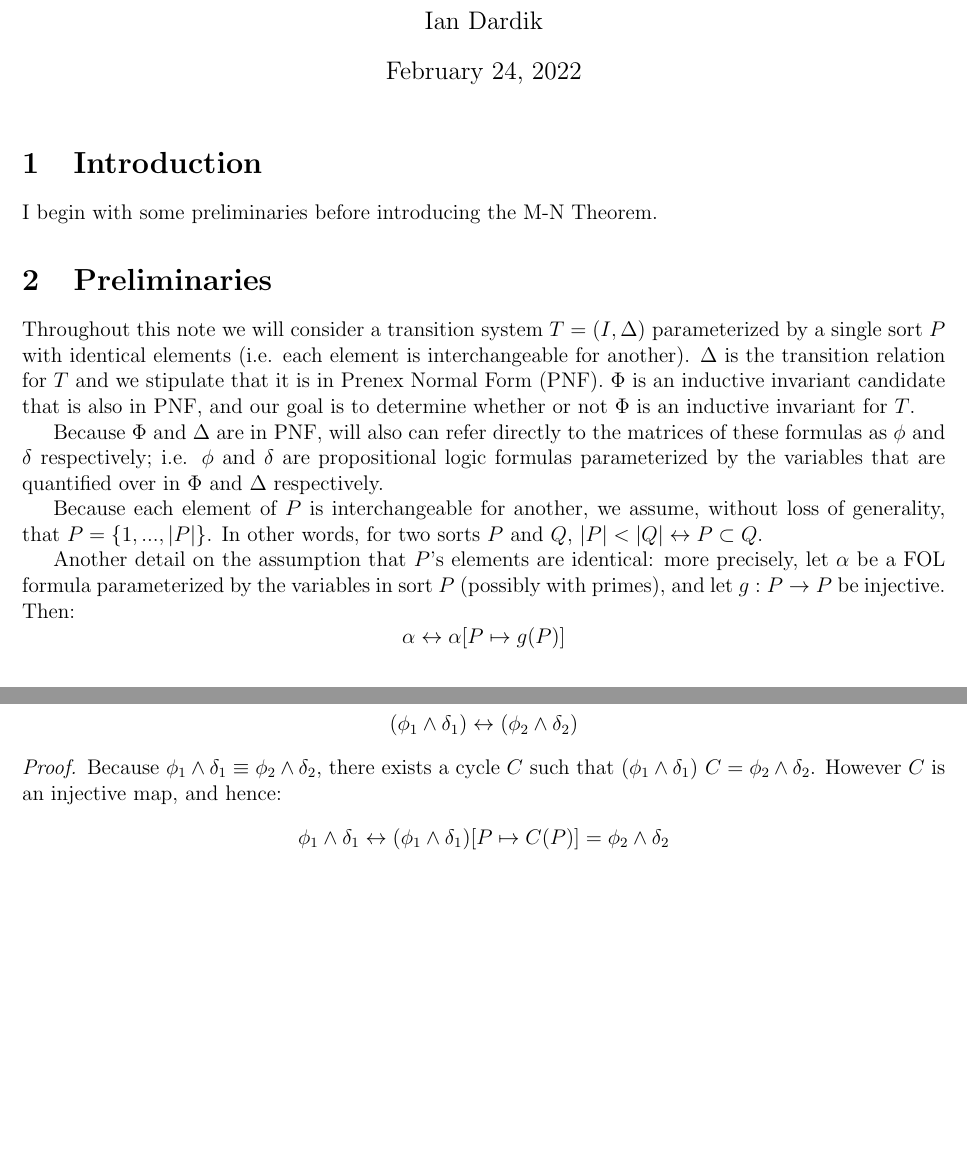
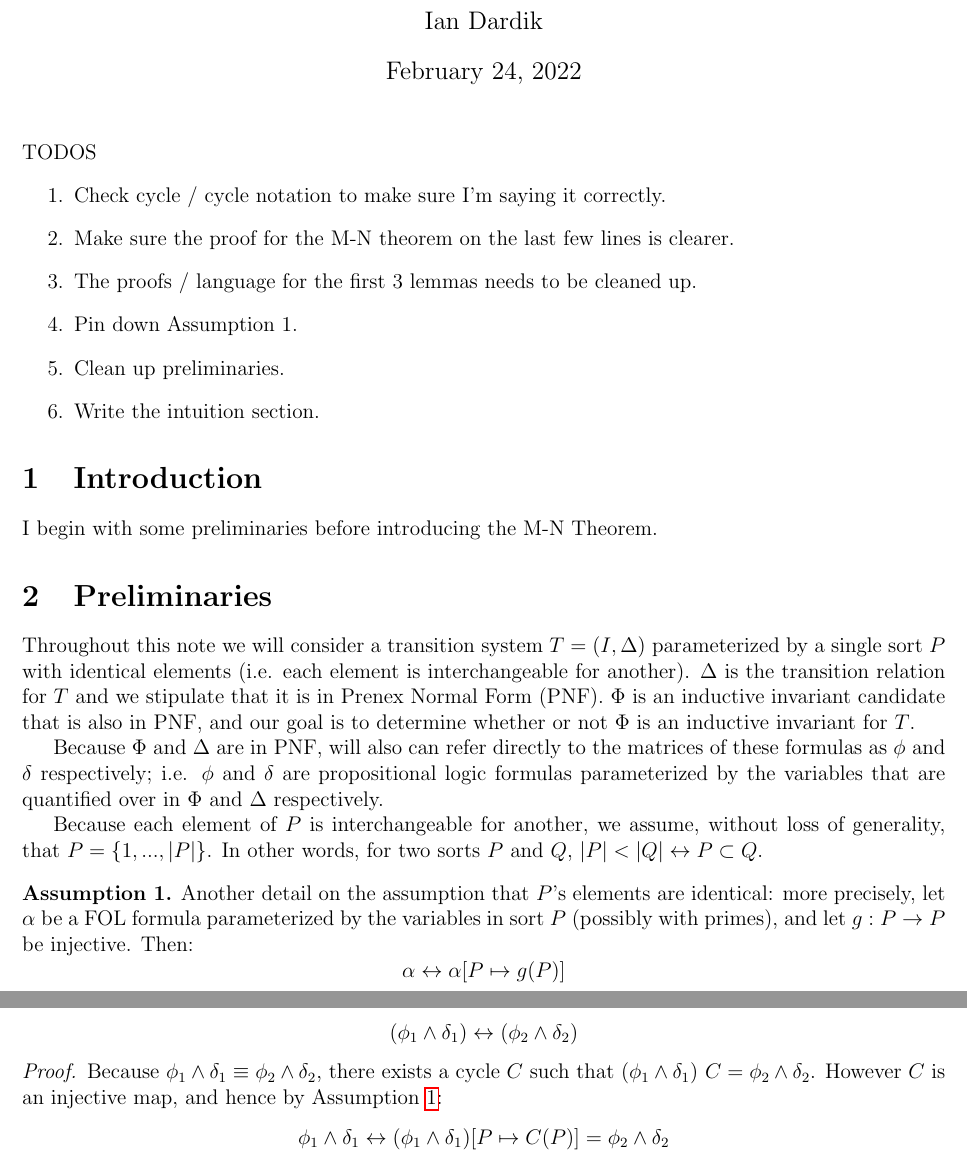
Before and after one commit to iandardik/iinf, a LaTeX document (ii_cutoff/mn_thm/mn_theorem.tex): two parts of pages 1 and 2 of 3 before the commit and two parts of pages 1 and 2 of 4 after it, joined at a grey line, cut so that both start at the same text, the shorter picture padded with empty space. Compiled offline with pdfLaTeX.

Commit message:
a few edits on mn, added a todo list

```diff
--- a/ii_cutoff/mn_thm/mn_theorem.tex
+++ b/ii_cutoff/mn_thm/mn_theorem.tex
@@ -9,6 +9,7 @@
 \usepackage{amsthm}
 
 \theoremstyle{definition}
+\newtheorem{assumption}{Assumption}
 \newtheorem{lemma}{Lemma}
 \newtheorem{corollary}{Corollary}
 \newtheorem{theorem}{Theorem}
@@ -30,6 +31,16 @@
 
 \maketitle
 
+\noindent TODOS
+\begin{enumerate}
+  \item Check cycle / cycle notation to make sure I'm saying it correctly.
+  \item Make sure the proof for the M-N theorem on the last few lines is clearer.
+  \item The proofs / language for the first 3 lemmas needs to be cleaned up.
+  \item Pin down Assumption 1.
+  \item Clean up preliminaries.
+  \item Write the intuition section.
+\end{enumerate}
+
 \section{Introduction}
 I begin with some preliminaries before introducing the M-N Theorem.
 
@@ -41,9 +52,12 @@ Because $\Phi$ and $\Delta$ are in PNF, will also can refer directly to the matr
 
 Because each element of $P$ is interchangeable for another, we assume, without loss of generality, that $P = \{1,...,|P|\}$.  In other words, for two sorts $P$ and $Q$, $|P| < |Q| \leftrightarrow P \subset Q$.
 
-Another detail on the assumption that $P$'s elements are identical: more precisely, let $\alpha$ be a FOL formula parameterized by the variables in sort $P$ (possibly with primes), and let $g : P \to P$ be injective.  Then:
-$$\alpha \leftrightarrow \alpha[P \mapsto g(P)]$$
-%$$\phi \land \delta \leftrightarrow (\phi \land \delta)[P \mapsto g(P)]$$
+\begin{assumption}
+  \label{asmp:perm}
+  Another detail on the assumption that $P$'s elements are identical: more precisely, let $\alpha$ be a FOL formula parameterized by the variables in sort $P$ (possibly with primes), and let $g : P \to P$ be injective.  Then:
+  $$\alpha \leftrightarrow \alpha[P \mapsto g(P)]$$
+  %$$\phi \land \delta \leftrightarrow (\phi \land \delta)[P \mapsto g(P)]$$
+\end{assumption}
 
 
 \section{Finitely Instantiated Properties (FIPs)}
@@ -109,7 +123,7 @@ The notion of equivalency is important because it partitions a formula $\Phi \la
   $$(\phi_1 \land \delta_1) \leftrightarrow (\phi_2 \land \delta_2)$$
 \end{lemma}
 \begin{proof}
-  Because $\phi_1\land\delta_1 \equiv \phi_2\land\delta_2$, there exists a cycle $C$ such that $(\phi_1\land\delta_1) \msp C = \phi_2\land\delta_2$.  However $C$ is an injective map, and hence:
+  Because $\phi_1\land\delta_1 \equiv \phi_2\land\delta_2$, there exists a cycle $C$ such that $(\phi_1\land\delta_1) \msp C = \phi_2\land\delta_2$.  However $C$ is an injective map, and hence by Assumption \ref{asmp:perm}:
   $$\phi_1\land\delta_1 \leftrightarrow (\phi_1\land\delta_1)[P \mapsto C(P)] = \phi_2\land\delta_2$$
 \end{proof}
 
```
Also changed, not shown: ii_cutoff/mn_thm/mn_theorem.pdf.
